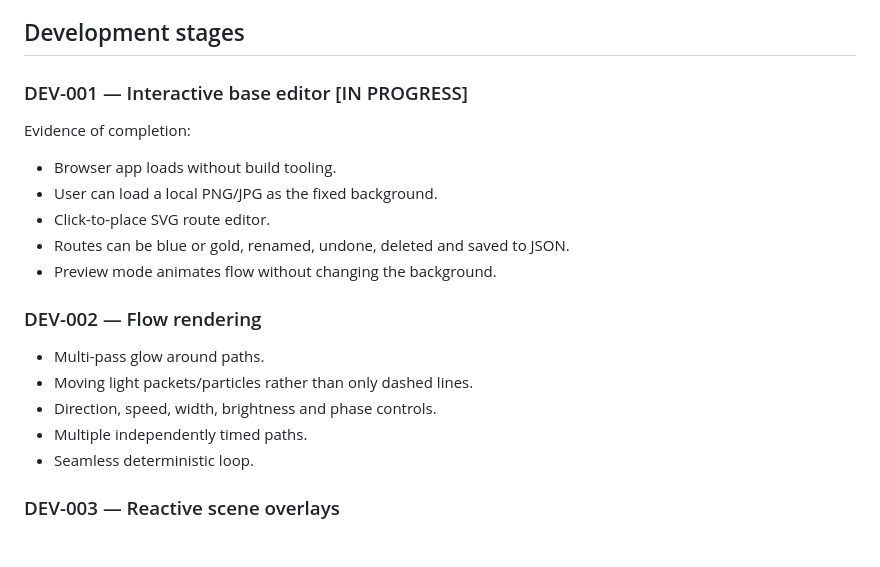
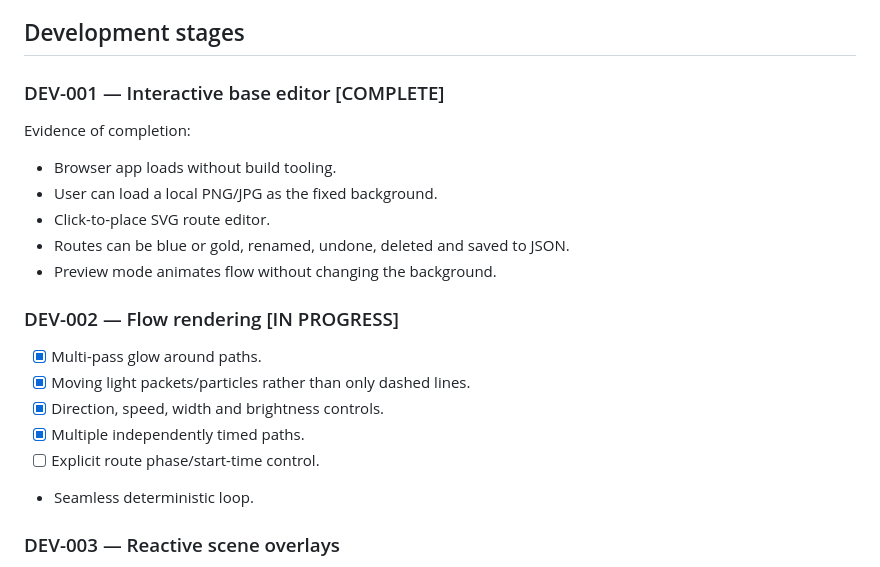
Before and after one commit to zageabb/wallpaper, a Markdown page: DEVELOPMENT.md, the part around the change. Drawn GitHub-style; blank space fills up the shorter version.

Commit message:
Record DEV-001 completion and DEV-002 progress

```diff
--- a/DEVELOPMENT.md
+++ b/DEVELOPMENT.md
@@ -15,7 +15,7 @@ The base image is immutable. Motion is produced by deterministic overlays so bui
 6. Export pipeline for WebM/MP4/GIF.
 
 ## Development stages
-### DEV-001 — Interactive base editor [IN PROGRESS]
+### DEV-001 — Interactive base editor [COMPLETE]
 Evidence of completion:
 - Browser app loads without build tooling.
 - User can load a local PNG/JPG as the fixed background.
@@ -23,11 +23,12 @@ Evidence of completion:
 - Routes can be blue or gold, renamed, undone, deleted and saved to JSON.
 - Preview mode animates flow without changing the background.
 
-### DEV-002 — Flow rendering
-- Multi-pass glow around paths.
-- Moving light packets/particles rather than only dashed lines.
-- Direction, speed, width, brightness and phase controls.
-- Multiple independently timed paths.
+### DEV-002 — Flow rendering [IN PROGRESS]
+- [x] Multi-pass glow around paths.
+- [x] Moving light packets/particles rather than only dashed lines.
+- [x] Direction, speed, width and brightness controls.
+- [x] Multiple independently timed paths.
+- [ ] Explicit route phase/start-time control.
 - Seamless deterministic loop.
 
 ### DEV-003 — Reactive scene overlays
```
